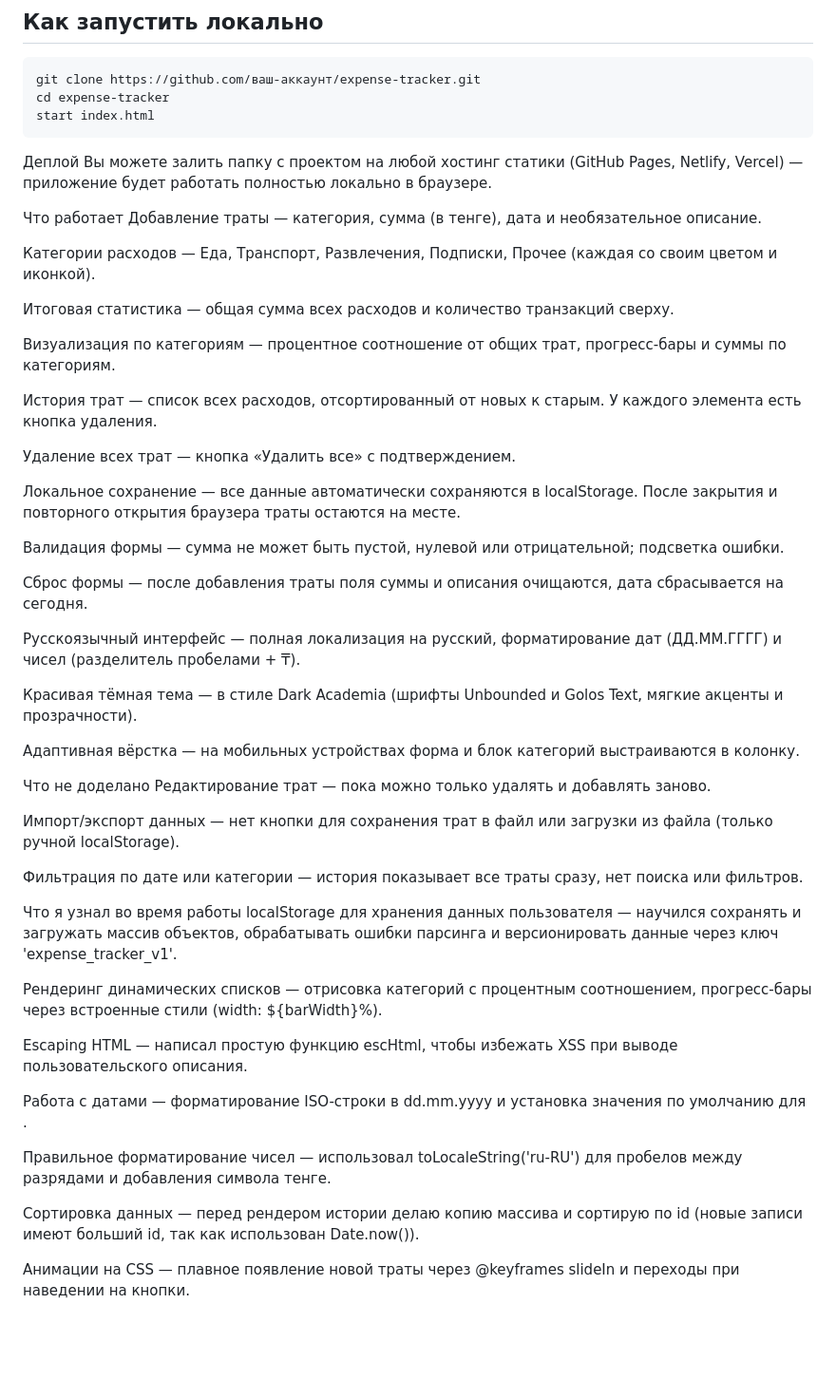
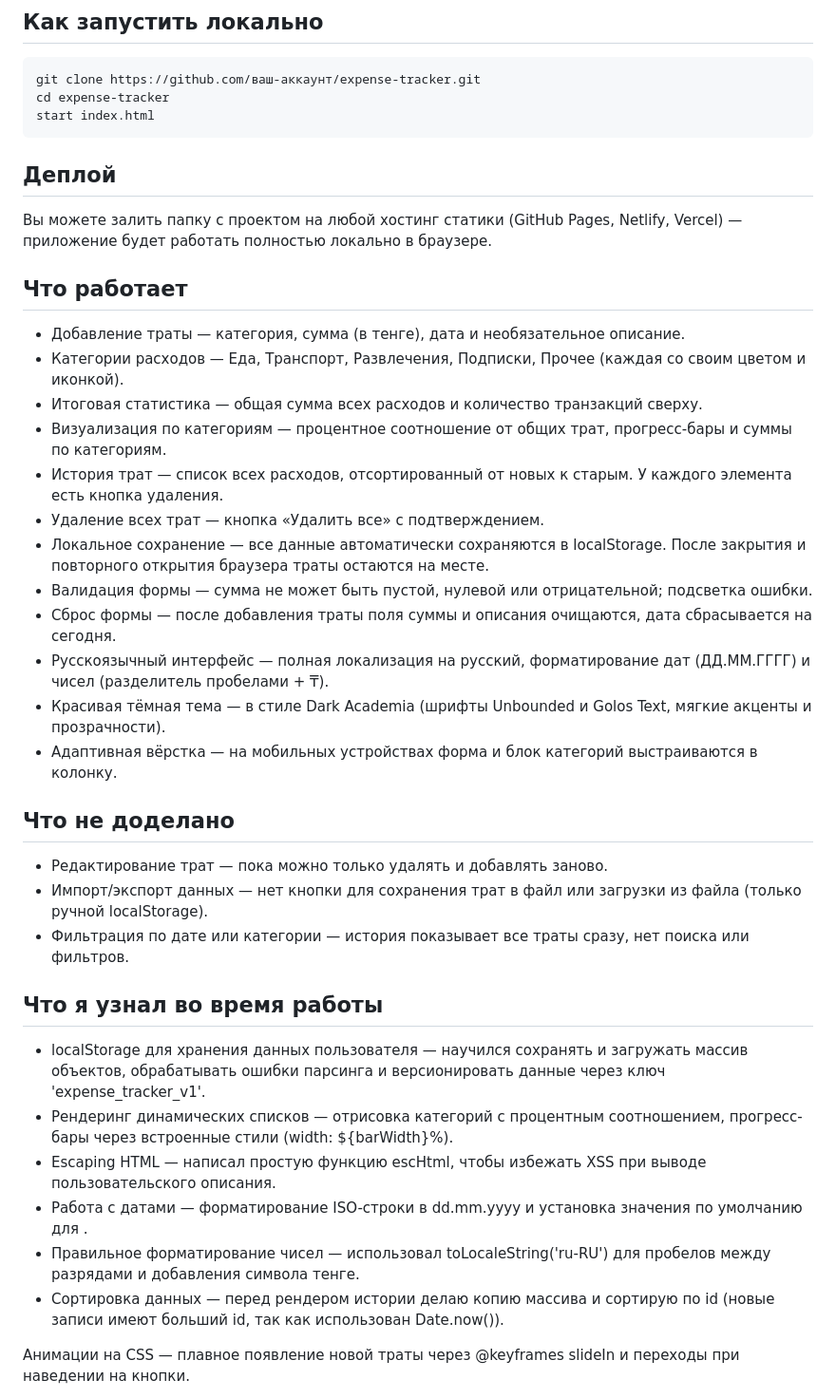
Before and after one commit to Nika6453/GitHub-Expense-Tracker, a Markdown page: README.md, the part around one of its changes. Shown at 95% size. Rendered like a GitHub page; blank space fills up the shorter version.

````diff
--- a/README.md
+++ b/README.md
@@ -24,53 +24,35 @@ cd expense-tracker
 start index.html
 ```
 
-Деплой
+## Деплой
 Вы можете залить папку с проектом на любой хостинг статики (GitHub Pages, Netlify, Vercel) — приложение будет работать полностью локально в браузере.
 
-Что работает
-Добавление траты — категория, сумма (в тенге), дата и необязательное описание.
+## Что работает
+- Добавление траты — категория, сумма (в тенге), дата и необязательное описание.
+- Категории расходов — Еда, Транспорт, Развлечения, Подписки, Прочее (каждая со своим цветом и иконкой).
+- Итоговая статистика — общая сумма всех расходов и количество транзакций сверху.
+- Визуализация по категориям — процентное соотношение от общих трат, прогресс-бары и суммы по категориям.
+- История трат — список всех расходов, отсортированный от новых к старым. У каждого элемента есть кнопка удаления.
+- Удаление всех трат — кнопка «Удалить все» с подтверждением.
+- Локальное сохранение — все данные автоматически сохраняются в localStorage. После закрытия и повторного открытия браузера траты остаются на месте.
+- Валидация формы — сумма не может быть пустой, нулевой или отрицательной; подсветка ошибки.
+- Сброс формы — после добавления траты поля суммы и описания очищаются, дата сбрасывается на сегодня.
+- Русскоязычный интерфейс — полная локализация на русский, форматирование дат (ДД.ММ.ГГГГ) и чисел (разделитель пробелами + ₸).
+- Красивая тёмная тема — в стиле Dark Academia (шрифты Unbounded и Golos Text, мягкие акценты и прозрачности).
+- Адаптивная вёрстка — на мобильных устройствах форма и блок категорий выстраиваются в колонку.
 
-Категории расходов — Еда, Транспорт, Развлечения, Подписки, Прочее (каждая со своим цветом и иконкой).
+## Что не доделано
+- Редактирование трат — пока можно только удалять и добавлять заново.
+- Импорт/экспорт данных — нет кнопки для сохранения трат в файл или загрузки из файла (только ручной localStorage).
+- Фильтрация по дате или категории — история показывает все траты сразу, нет поиска или фильтров.
 
-Итоговая статистика — общая сумма всех расходов и количество транзакций сверху.
-
-Визуализация по категориям — процентное соотношение от общих трат, прогресс-бары и суммы по категориям.
-
-История трат — список всех расходов, отсортированный от новых к старым. У каждого элемента есть кнопка удаления.
-
-Удаление всех трат — кнопка «Удалить все» с подтверждением.
-
-Локальное сохранение — все данные автоматически сохраняются в localStorage. После закрытия и повторного открытия браузера траты остаются на месте.
-
-Валидация формы — сумма не может быть пустой, нулевой или отрицательной; подсветка ошибки.
-
-Сброс формы — после добавления траты поля суммы и описания очищаются, дата сбрасывается на сегодня.
-
-Русскоязычный интерфейс — полная локализация на русский, форматирование дат (ДД.ММ.ГГГГ) и чисел (разделитель пробелами + ₸).
-
-Красивая тёмная тема — в стиле Dark Academia (шрифты Unbounded и Golos Text, мягкие акценты и прозрачности).
-
-Адаптивная вёрстка — на мобильных устройствах форма и блок категорий выстраиваются в колонку.
-
-Что не доделано
-Редактирование трат — пока можно только удалять и добавлять заново.
-
-Импорт/экспорт данных — нет кнопки для сохранения трат в файл или загрузки из файла (только ручной localStorage).
-
-Фильтрация по дате или категории — история показывает все траты сразу, нет поиска или фильтров.
-
-Что я узнал во время работы
-localStorage для хранения данных пользователя — научился сохранять и загружать массив объектов, обрабатывать ошибки парсинга и версионировать данные через ключ 'expense_tracker_v1'.
-
-Рендеринг динамических списков — отрисовка категорий с процентным соотношением, прогресс-бары через встроенные стили (width: ${barWidth}%).
-
-Escaping HTML — написал простую функцию escHtml, чтобы избежать XSS при выводе пользовательского описания.
-
-Работа с датами — форматирование ISO-строки в dd.mm.yyyy и установка значения по умолчанию для <input type="date">.
-
-Правильное форматирование чисел — использовал toLocaleString('ru-RU') для пробелов между разрядами и добавления символа тенге.
-
-Сортировка данных — перед рендером истории делаю копию массива и сортирую по id (новые записи имеют больший id, так как использован Date.now()).
+## Что я узнал во время работы
+- localStorage для хранения данных пользователя — научился сохранять и загружать массив объектов, обрабатывать ошибки парсинга и версионировать данные через ключ 'expense_tracker_v1'.
+- Рендеринг динамических списков — отрисовка категорий с процентным соотношением, прогресс-бары через встроенные стили (width: ${barWidth}%).
+- Escaping HTML — написал простую функцию escHtml, чтобы избежать XSS при выводе пользовательского описания.
+- Работа с датами — форматирование ISO-строки в dd.mm.yyyy и установка значения по умолчанию для <input type="date">.
+- Правильное форматирование чисел — использовал toLocaleString('ru-RU') для пробелов между разрядами и добавления символа тенге.
+- Сортировка данных — перед рендером истории делаю копию массива и сортирую по id (новые записи имеют больший id, так как использован Date.now()).
 
 Анимации на CSS — плавное появление новой траты через @keyframes slideIn и переходы при наведении на кнопки.
 
````
Also changed, not shown: other parts of README.md (+1 -1 lines).
